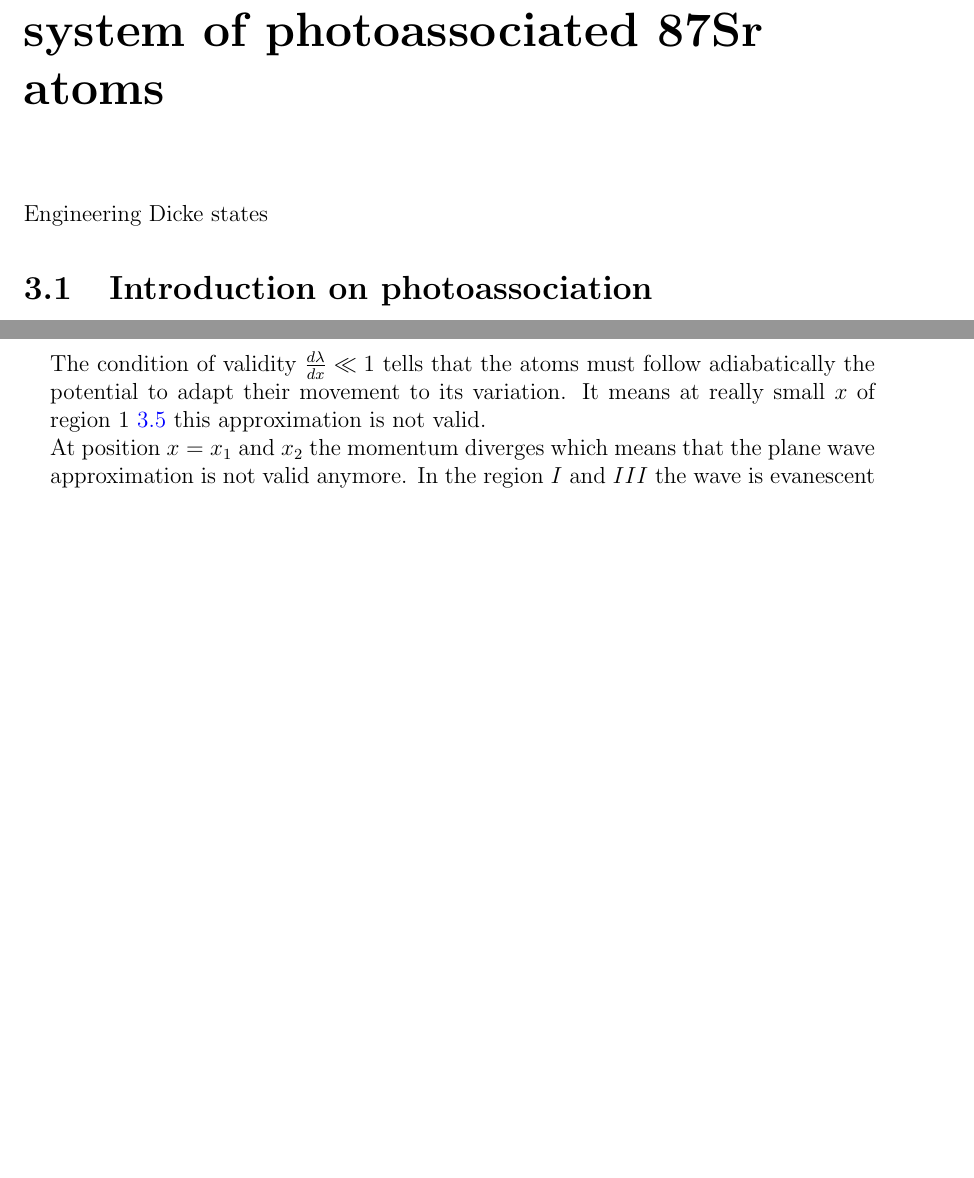
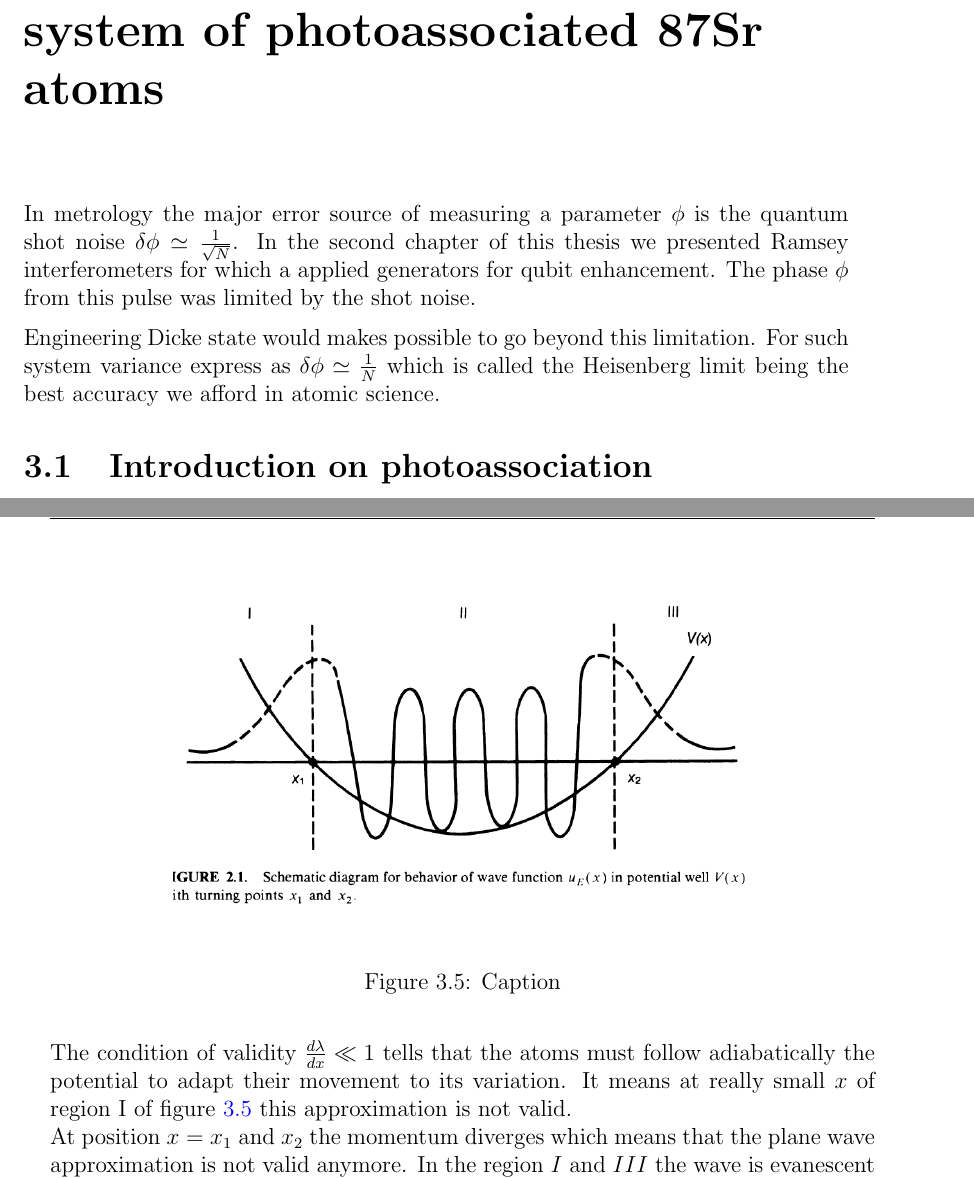
Before and after one commit to PaulineGuesdon/Inchallah-lui-il-marche, a LaTeX thesis (These depuis overleaf/main.tex, which reads These depuis overleaf/Chapitres/Engineering highly entangled system of photoassociated 87Sr atoms/Engineering highly entangled system of photoassociated 87Sr atoms.tex): two parts of pages 20 and 29 of 36, joined at a grey line, cut so that both start at the same text, the shorter picture padded with empty space. Compiled offline with pdfLaTeX.

Commit message:
mini intro chap 3

```diff
--- a/These depuis overleaf/Chapitres/Engineering highly entangled system of photoassociated 87Sr atoms/Engineering highly entangled system of photoassociated 87Sr atoms.tex
+++ b/These depuis overleaf/Chapitres/Engineering highly entangled system of photoassociated 87Sr atoms/Engineering highly entangled system of photoassociated 87Sr atoms.tex
@@ -1,6 +1,11 @@
 % !TeX root = ../../main.tex
 \chapter{Engineering highly entangled system of photoassociated 87Sr atoms}
-Engineering Dicke states
+In metrology the major error source of measuring a parameter $\phi$ is the quantum shot noise $\delta \phi \simeq \frac{1}{\sqrt{N}}$.
+In the second chapter of this thesis we presented Ramsey interferometers for which a applied generators for qubit
+enhancement. The phase $\phi$ from this pulse was limited by the shot noise.
+
+Engineering Dicke state would makes possible to go beyond this limitation. For such system variance express as $\delta \phi \simeq \frac{1}{N}$
+which is called the Heisenberg limit being the best accuracy we afford in atomic science.
 
 \section{Introduction on photoassociation}
 \subsection{Preamble on scattering theory}
@@ -371,9 +365,17 @@ giving the expression of the wavevector $k$
     k = \frac{p}{\hbar} = \sqrt{2\mu(E-V(x))}
 \end{equation}
 
+\begin{figure}[H]
+    \centering
+    \includegraphics[width=0.7\linewidth]{Chapitres/Engineering highly entangled system of photoassociated 87Sr atoms/sakurai_WKB.png}
+    \caption{Caption}
+    \label{fig:pa-sakurai-wkb}
+\end{figure}
+
+
 The condition of validity $\frac{d\lambda}{dx} \ll 1$ tells that the atoms must follow adiabatically the potential
-to adapt their movement to its variation. It means at really small $x$ of region 1 \ref{fig:pa-sakurai-wkb}
-this approximation is not valid.\\
+to adapt their movement to its variation. It means at really small $x$ of region I of figure
+\ref{fig:pa-sakurai-wkb} this approximation is not valid.\\
 At position $x=x_1$ and $x_2$ the momentum diverges which means that the plane wave approximation is not valid anymore.
 In the region $I$ and $III$ the wave is evanescent with a phase $k = i\sqrt{2\mu(|E-V(x)|)}$. It is then usual the
 average the potential as linear with $x$ around these turning points. \\
```
Also changed, not shown: These depuis overleaf/out/main.bbl, These depuis overleaf/out/main.pdf, These depuis overleaf/Chapitres/Engineering highly entangled system of photoassociated 87Sr atoms/Engineering highly entangled system of photoassociated 87Sr atoms.tex (30 more changed lines), 7 other files.
